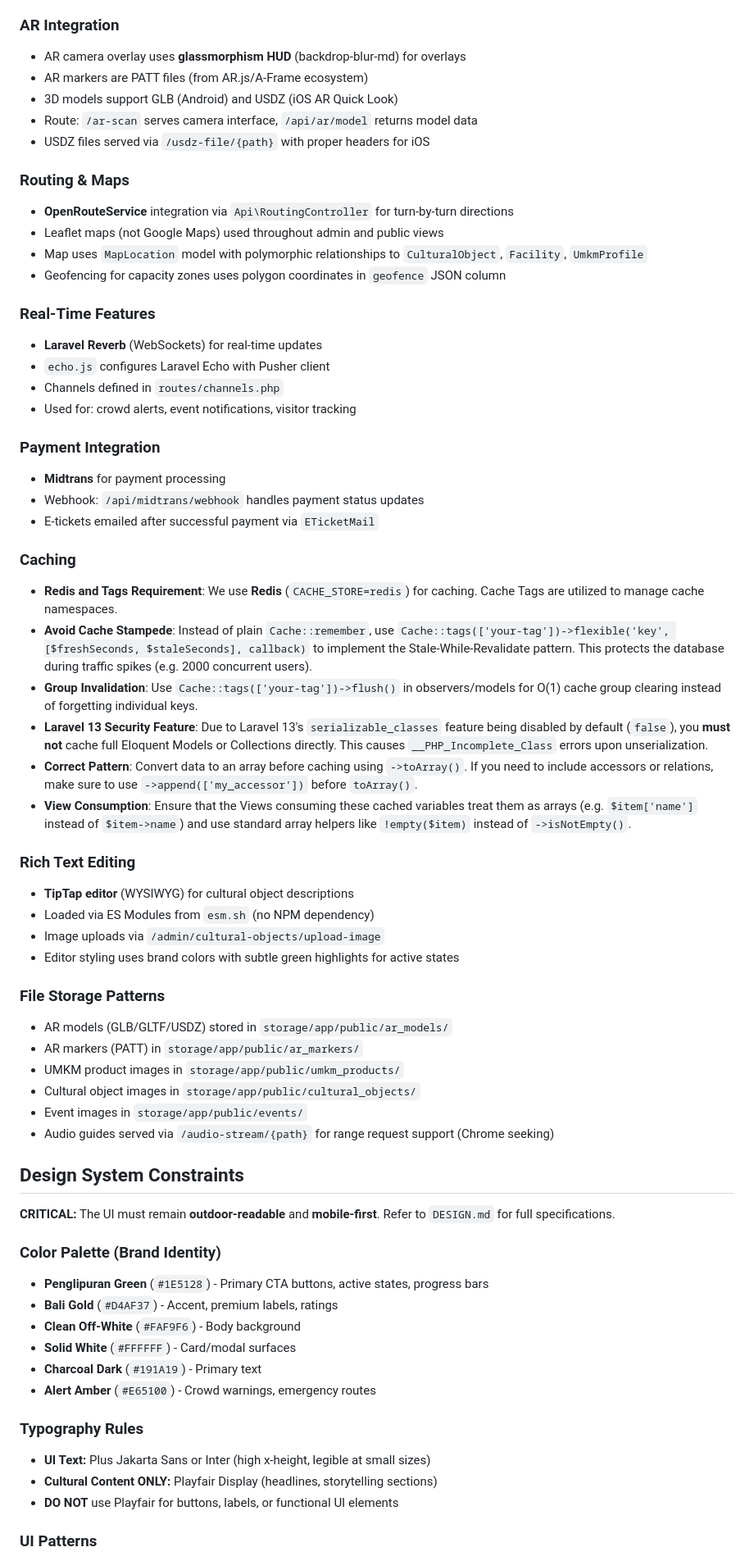
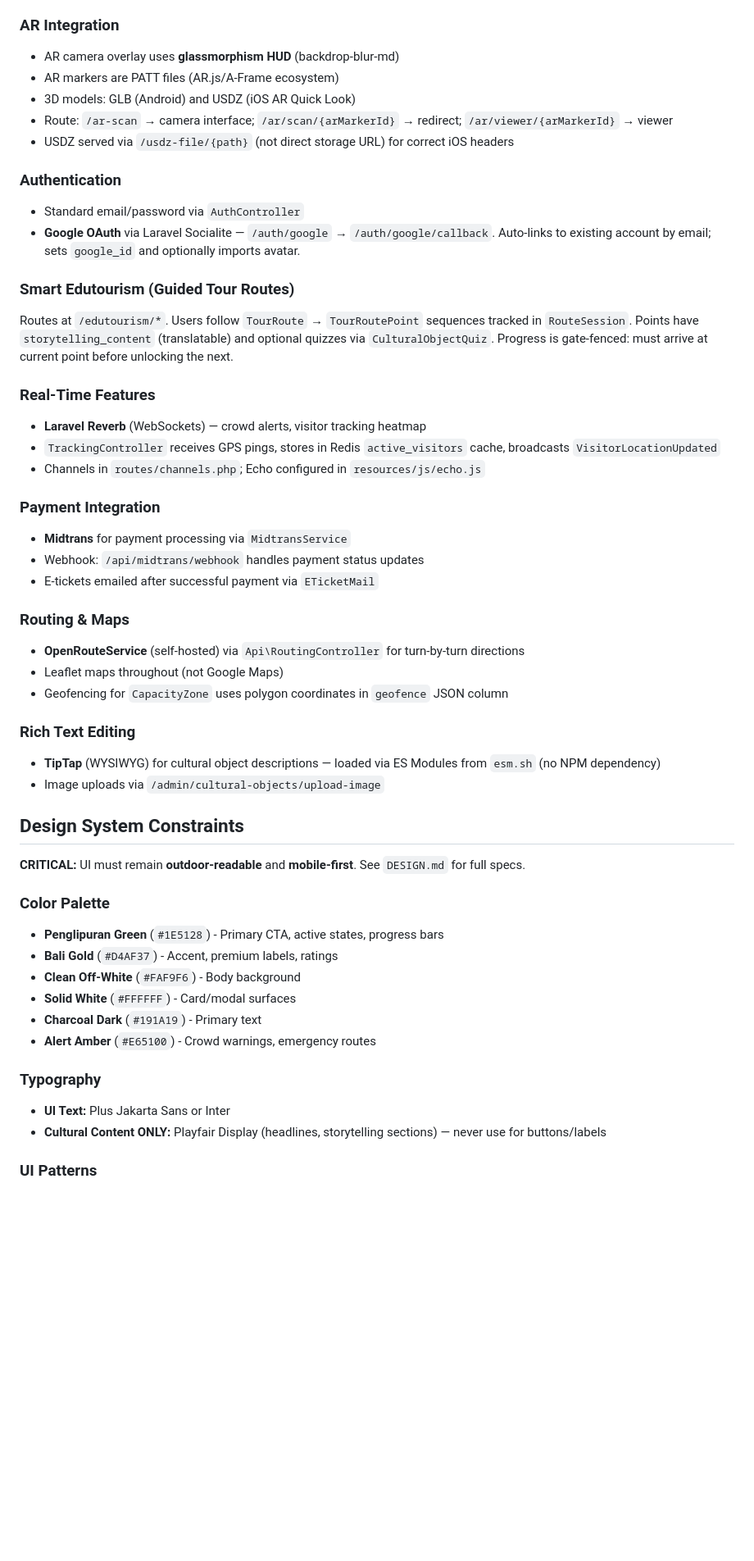
Before and after one commit to Andndre/ganesha_smart_edutourism, a Markdown page: CLAUDE.md, the part around one of its changes. Shown at 82% size. Drawn GitHub-style; blank space fills up the shorter version.

```diff
--- a/CLAUDE.md
+++ b/CLAUDE.md
@@ -90,64 +164,50 @@ The application has **5 distinct user roles** with separate route prefixes and m
 ### AR Integration
-- AR camera overlay uses **glassmorphism HUD** (backdrop-blur-md) for overlays
-- AR markers are PATT files (from AR.js/A-Frame ecosystem)
-- 3D models support GLB (Android) and USDZ (iOS AR Quick Look)
-- Route: `/ar-scan` serves camera interface, `/api/ar/model` returns model data
-- USDZ files served via `/usdz-file/{path}` with proper headers for iOS
+- AR camera overlay uses **glassmorphism HUD** (backdrop-blur-md)
+- AR markers are PATT files (AR.js/A-Frame ecosystem)
+- 3D models: GLB (Android) and USDZ (iOS AR Quick Look)
+- Route: `/ar-scan` → camera interface; `/ar/scan/{arMarkerId}` → redirect; `/ar/viewer/{arMarkerId}` → viewer
+- USDZ served via `/usdz-file/{path}` (not direct storage URL) for correct iOS headers
 
-### Routing & Maps
-- **OpenRouteService** integration via `Api\RoutingController` for turn-by-turn directions
-- Leaflet maps (not Google Maps) used throughout admin and public views
-- Map uses `MapLocation` model with polymorphic relationships to `CulturalObject`, `Facility`, `UmkmProfile`
-- Geofencing for capacity zones uses polygon coordinates in `geofence` JSON column
+### Authentication
+- Standard email/password via `AuthController`
+- **Google OAuth** via Laravel Socialite — `/auth/google` → `/auth/google/callback`. Auto-links to existing account by email; sets `google_id` and optionally imports avatar.
+
+### Smart Edutourism (Guided Tour Routes)
+Routes at `/edutourism/*`. Users follow `TourRoute` → `TourRoutePoint` sequences tracked in `RouteSession`. Points have `storytelling_content` (translatable) and optional quizzes via `CulturalObjectQuiz`. Progress is gate-fenced: must arrive at current point before unlocking the next.
 
 ### Real-Time Features
-- **Laravel Reverb** (WebSockets) for real-time updates
-- `echo.js` configures Laravel Echo with Pusher client
-- Channels defined in `routes/channels.php`
-- Used for: crowd alerts, event notifications, visitor tracking
+- **Laravel Reverb** (WebSockets) — crowd alerts, visitor tracking heatmap
+- `TrackingController` receives GPS pings, stores in Redis `active_visitors` cache, broadcasts `VisitorLocationUpdated`
+- Channels in `routes/channels.php`; Echo configured in `resources/js/echo.js`
 
 ### Payment Integration
-- **Midtrans** for payment processing
+- **Midtrans** for payment processing via `MidtransService`
 - Webhook: `/api/midtrans/webhook` handles payment status updates
 - E-tickets emailed after successful payment via `ETicketMail`
 
-### Caching
-- **Redis and Tags Requirement**: We use **Redis** (`CACHE_STORE=redis`) for caching. Cache Tags are utilized to manage cache namespaces.
-- **Avoid Cache Stampede**: Instead of plain `Cache::remember`, use `Cache::tags(['your-tag'])->flexible('key', [$freshSeconds, $staleSeconds], callback)` to implement the Stale-While-Revalidate pattern. This protects the database during traffic spikes (e.g. 2000 concurrent users).
-- **Group Invalidation**: Use `Cache::tags(['your-tag'])->flush()` in observers/models for O(1) cache group clearing instead of forgetting individual keys.
-- **Laravel 13 Security Feature**: Due to Laravel 13's `serializable_classes` feature being disabled by default (`false`), you **must not** cache full Eloquent Models or Collections directly. This causes `__PHP_Incomplete_Class` errors upon unserialization.
-- **Correct Pattern**: Convert data to an array before caching using `->toArray()`. If you need to include accessors or relations, make sure to use `->append(['my_accessor'])` before `toArray()`.
-- **View Consumption**: Ensure that the Views consuming these cached variables treat them as arrays (e.g. `$item['name']` instead of `$item->name`) and use standard array helpers like `!empty($item)` instead of `->isNotEmpty()`.
+### Routing & Maps
+- **OpenRouteService** (self-hosted) via `Api\RoutingController` for turn-by-turn directions
+- Leaflet maps throughout (not Google Maps)
+- Geofencing for `CapacityZone` uses polygon coordinates in `geofence` JSON column
 
 ### Rich Text Editing
-- **TipTap editor** (WYSIWYG) for cultural object descriptions
-- Loaded via ES Modules from `esm.sh` (no NPM dependency)
+- **TipTap** (WYSIWYG) for cultural object descriptions — loaded via ES Modules from `esm.sh` (no NPM dependency)
 - Image uploads via `/admin/cultural-objects/upload-image`
-- Editor styling uses brand colors with subtle green highlights for active states
-
-### File Storage Patterns
-- AR models (GLB/GLTF/USDZ) stored in `storage/app/public/ar_models/`
-- AR markers (PATT) in `storage/app/public/ar_markers/`
-- UMKM product images in `storage/app/public/umkm_products/`
-- Cultural object images in `storage/app/public/cultural_objects/`
-- Event images in `storage/app/public/events/`
-- Audio guides served via `/audio-stream/{path}` for range request support (Chrome seeking)
 
 ## Design System Constraints
 
-**CRITICAL:** The UI must remain **outdoor-readable** and **mobile-first**. Refer to `DESIGN.md` for full specifications.
+**CRITICAL:** UI must remain **outdoor-readable** and **mobile-first**. See `DESIGN.md` for full specs.
 
-### Color Palette (Brand Identity)
-- **Penglipuran Green** (`#1E5128`) - Primary CTA buttons, active states, progress bars
+### Color Palette
+- **Penglipuran Green** (`#1E5128`) - Primary CTA, active states, progress bars
 - **Bali Gold** (`#D4AF37`) - Accent, premium labels, ratings
 - **Clean Off-White** (`#FAF9F6`) - Body background
 - **Solid White** (`#FFFFFF`) - Card/modal surfaces
 - **Charcoal Dark** (`#191A19`) - Primary text
 - **Alert Amber** (`#E65100`) - Crowd warnings, emergency routes
 
-### Typography Rules
-- **UI Text:** Plus Jakarta Sans or Inter (high x-height, legible at small sizes)
-- **Cultural Content ONLY:** Playfair Display (headlines, storytelling sections)
-- **DO NOT** use Playfair for buttons, labels, or functional UI elements
+### Typography
+- **UI Text:** Plus Jakarta Sans or Inter
+- **Cultural Content ONLY:** Playfair Display (headlines, storytelling sections) — never use for buttons/labels
 
 ### UI Patterns
```
Also changed, not shown: other parts of CLAUDE.md (+125 -155 lines).
